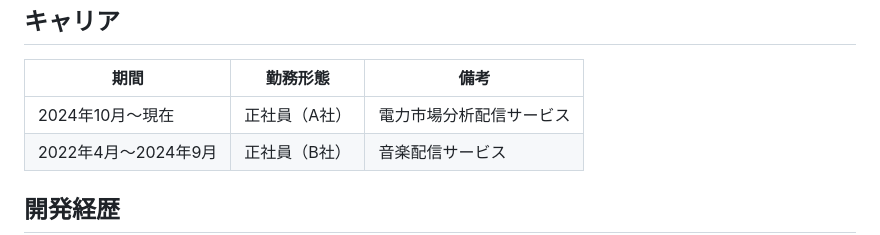
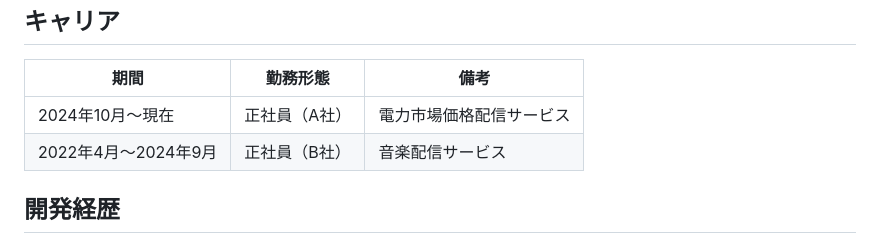
Before and after one commit to busaiku0084/resume, a Markdown page: docs/resume.md, the part around the change printed below. GitHub-like rendering.

```diff
--- a/docs/resume.md
+++ b/docs/resume.md
@@ -55,7 +55,7 @@
     <tr>
       <td>2024年10月〜現在</td>
       <td>正社員（A社）</td>
-      <td>電力市場分析配信サービス</td>
+      <td>電力市場価格配信サービス</td>
     </tr>
     <tr>
       <td>2022年4月〜2024年9月</td>
```
Also changed, not shown: other parts of docs/resume.md (+1 -0 lines), docs/projects/project11.md (added, +28 -0 lines).
